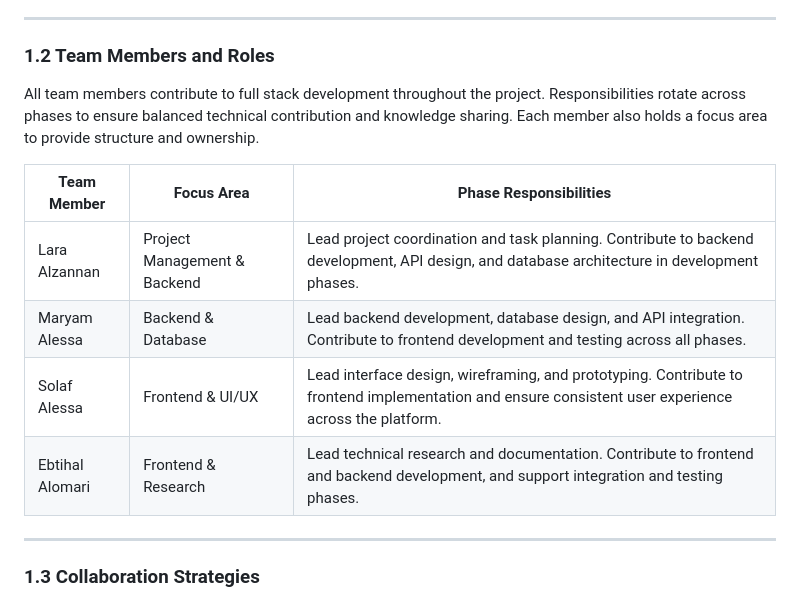
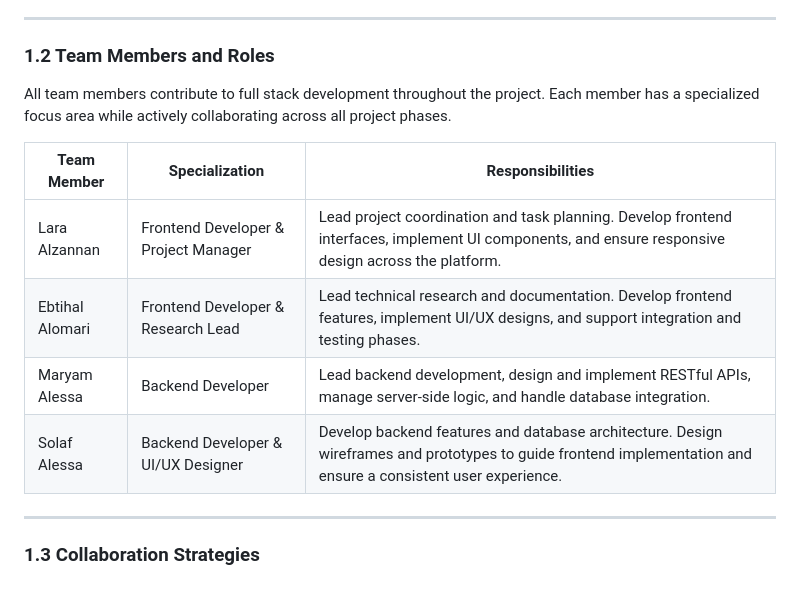
Before and after one commit to laradreamer79/Portfolio-Project, a Markdown page: Stage 1/README.md, the part around the change. Drawn GitHub-style.

Commit message:
Update team roles: Lara & Ebtihal frontend, Maryam & Solaf backend

```diff
--- a/Stage 1/README.md
+++ b/Stage 1/README.md
@@ -22,14 +22,14 @@ The project began with an initial team meeting to introduce members and align ex
 
 ### 1.2 Team Members and Roles
 
-All team members contribute to full stack development throughout the project. Responsibilities rotate across phases to ensure balanced technical contribution and knowledge sharing. Each member also holds a focus area to provide structure and ownership.
+All team members contribute to full stack development throughout the project. Each member has a specialized focus area while actively collaborating across all project phases.
 
-| Team Member | Focus Area | Phase Responsibilities |
-|-------------|------------|----------------------|
-| Lara Alzannan | Project Management & Backend | Lead project coordination and task planning. Contribute to backend development, API design, and database architecture in development phases. |
-| Maryam Alessa | Backend & Database | Lead backend development, database design, and API integration. Contribute to frontend development and testing across all phases. |
-| Solaf Alessa | Frontend & UI/UX | Lead interface design, wireframing, and prototyping. Contribute to frontend implementation and ensure consistent user experience across the platform. |
-| Ebtihal Alomari | Frontend & Research | Lead technical research and documentation. Contribute to frontend and backend development, and support integration and testing phases. |
+| Team Member | Specialization | Responsibilities |
+|-------------|---------------|-----------------|
+| Lara Alzannan | Frontend Developer & Project Manager | Lead project coordination and task planning. Develop frontend interfaces, implement UI components, and ensure responsive design across the platform. |
+| Ebtihal Alomari | Frontend Developer & Research Lead | Lead technical research and documentation. Develop frontend features, implement UI/UX designs, and support integration and testing phases. |
+| Maryam Alessa | Backend Developer | Lead backend development, design and implement RESTful APIs, manage server-side logic, and handle database integration. |
+| Solaf Alessa | Backend Developer & UI/UX Designer | Develop backend features and database architecture. Design wireframes and prototypes to guide frontend implementation and ensure a consistent user experience. |
 
 ---
 
```
